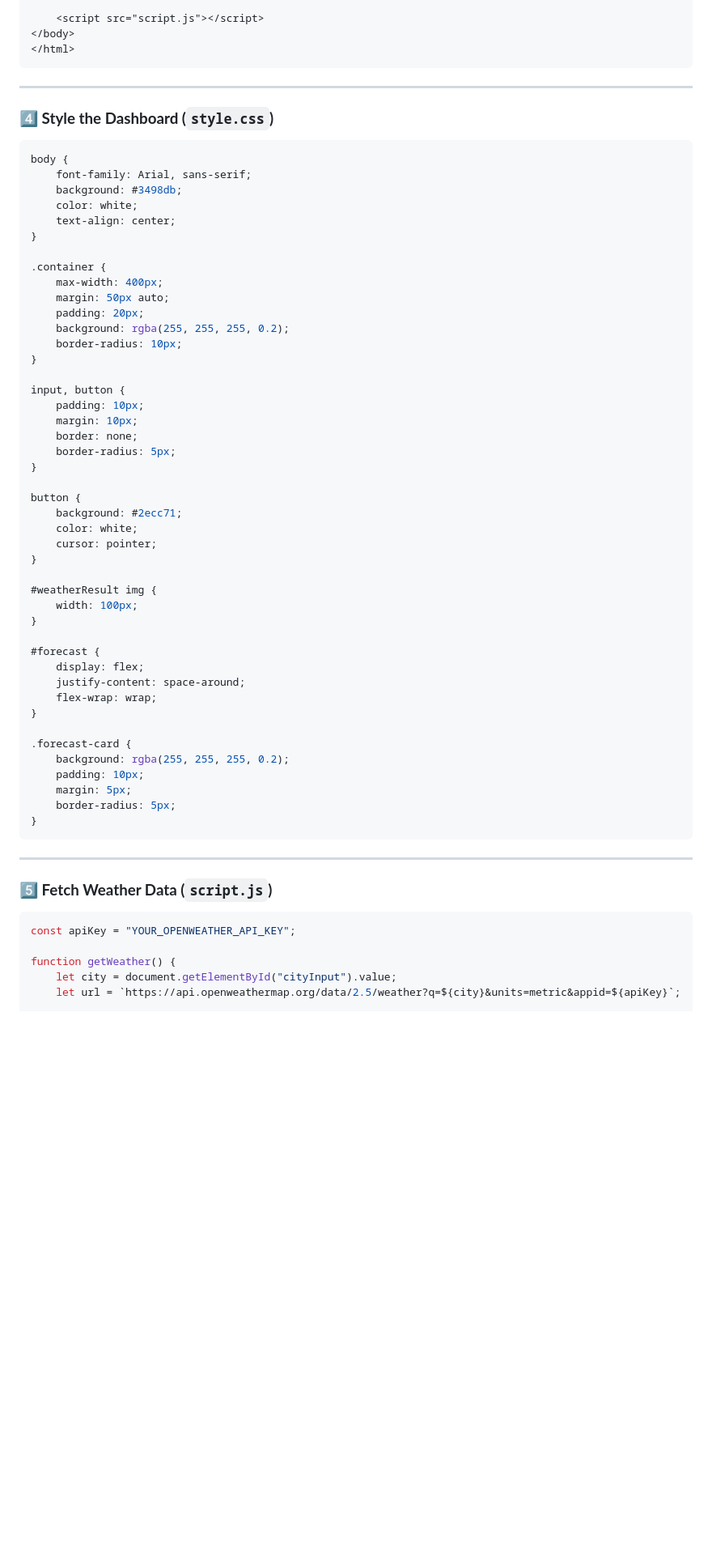
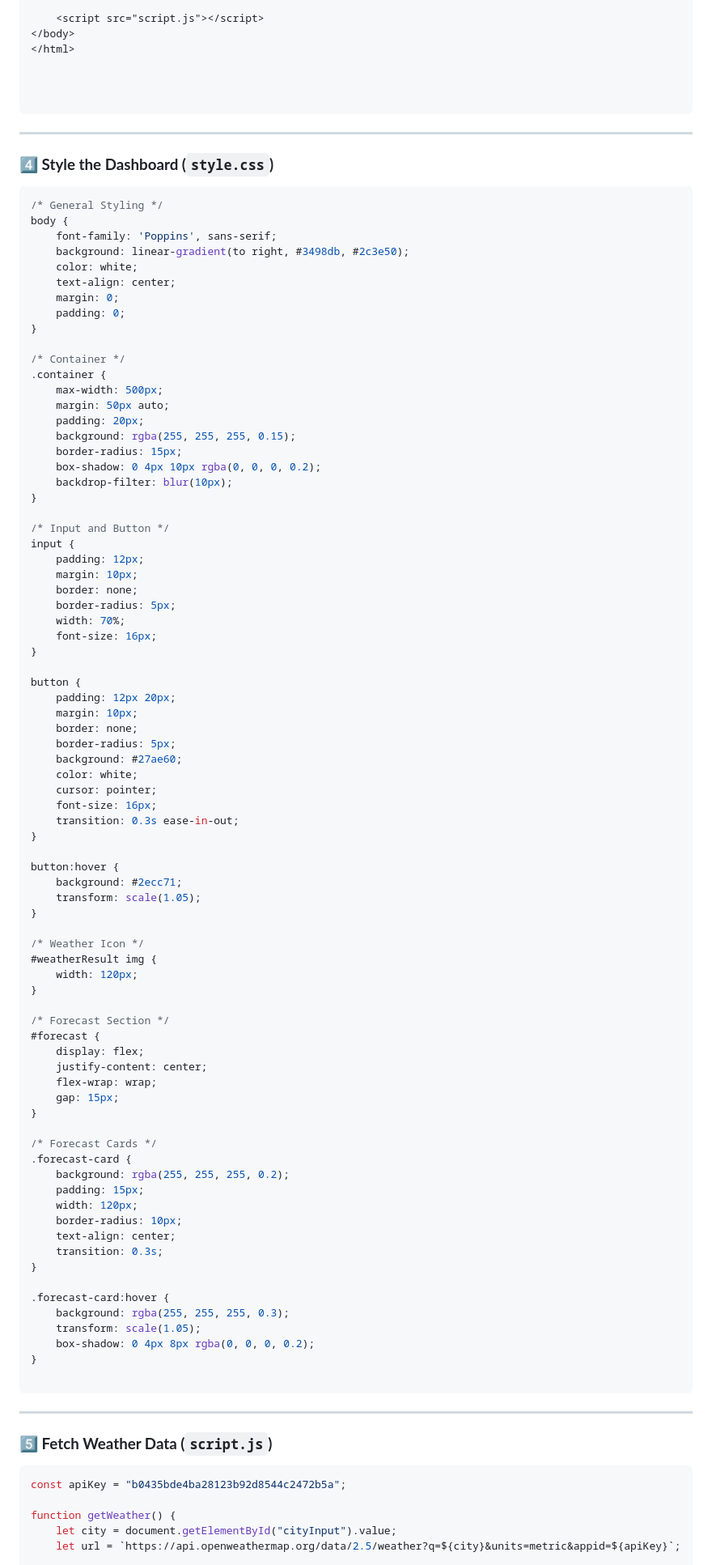
Before and after one commit to Shashank7s/WeatherApp, a Markdown page: README.md, the part around one of its changes. Shown at 81% size. GitHub-like rendering; blank space fills up the shorter version.

````diff
--- a/README.md
+++ b/README.md
@@ -73,63 +73,99 @@ A **Weather Dashboard** allows users to enter a city name and view the current w
     <script src="script.js"></script>
 </body>
 </html>
+
+
+
 ```
 
 ---
 
 ### **4️⃣ Style the Dashboard (`style.css`)**
 ```css
+/* General Styling */
 body {
-    font-family: Arial, sans-serif;
-    background: #3498db;
+    font-family: 'Poppins', sans-serif;
+    background: linear-gradient(to right, #3498db, #2c3e50);
     color: white;
     text-align: center;
+    margin: 0;
+    padding: 0;
 }
 
+/* Container */
 .container {
-    max-width: 400px;
+    max-width: 500px;
     margin: 50px auto;
     padding: 20px;
-    background: rgba(255, 255, 255, 0.2);
-    border-radius: 10px;
+    background: rgba(255, 255, 255, 0.15);
+    border-radius: 15px;
+    box-shadow: 0 4px 10px rgba(0, 0, 0, 0.2);
+    backdrop-filter: blur(10px);
 }
 
-input, button {
-    padding: 10px;
+/* Input and Button */
+input {
+    padding: 12px;
     margin: 10px;
     border: none;
     border-radius: 5px;
+    width: 70%;
+    font-size: 16px;
 }
 
 button {
-    background: #2ecc71;
+    padding: 12px 20px;
+    margin: 10px;
+    border: none;
+    border-radius: 5px;
+    background: #27ae60;
     color: white;
     cursor: pointer;
+    font-size: 16px;
+    transition: 0.3s ease-in-out;
 }
 
-#weatherResult img {
-    width: 100px;
+button:hover {
+    background: #2ecc71;
+    transform: scale(1.05);
 }
 
+/* Weather Icon */
+#weatherResult img {
+    width: 120px;
+}
+
+/* Forecast Section */
 #forecast {
     display: flex;
-    justify-content: space-around;
+    justify-content: center;
     flex-wrap: wrap;
+    gap: 15px;
 }
 
+/* Forecast Cards */
 .forecast-card {
     background: rgba(255, 255, 255, 0.2);
-    padding: 10px;
-    margin: 5px;
-    border-radius: 5px;
+    padding: 15px;
+    width: 120px;
+    border-radius: 10px;
+    text-align: center;
+    transition: 0.3s;
 }
+
+.forecast-card:hover {
+    background: rgba(255, 255, 255, 0.3);
+    transform: scale(1.05);
+    box-shadow: 0 4px 8px rgba(0, 0, 0, 0.2);
+}
+
 ```
 
 ---
 
 ### **5️⃣ Fetch Weather Data (`script.js`)**
 ```js
-const apiKey = "YOUR_OPENWEATHER_API_KEY";
+const apiKey = "b0435bde4ba28123b92d8544c2472b5a";
 
 function getWeather() {
     let city = document.getElementById("cityInput").value;
````
Also changed, not shown: other parts of README.md (+1 -0 lines).
